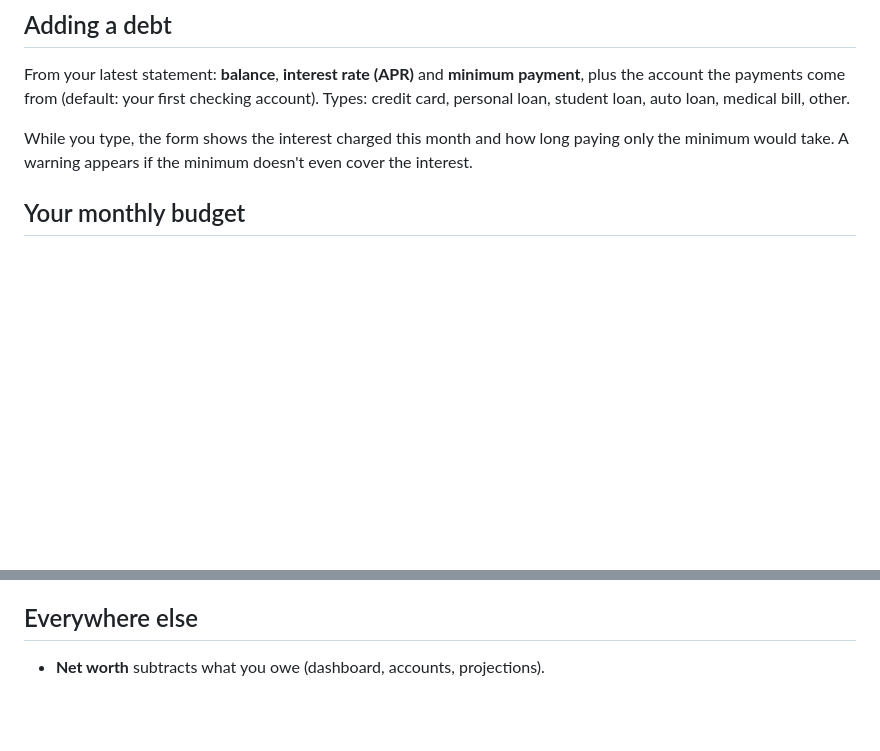
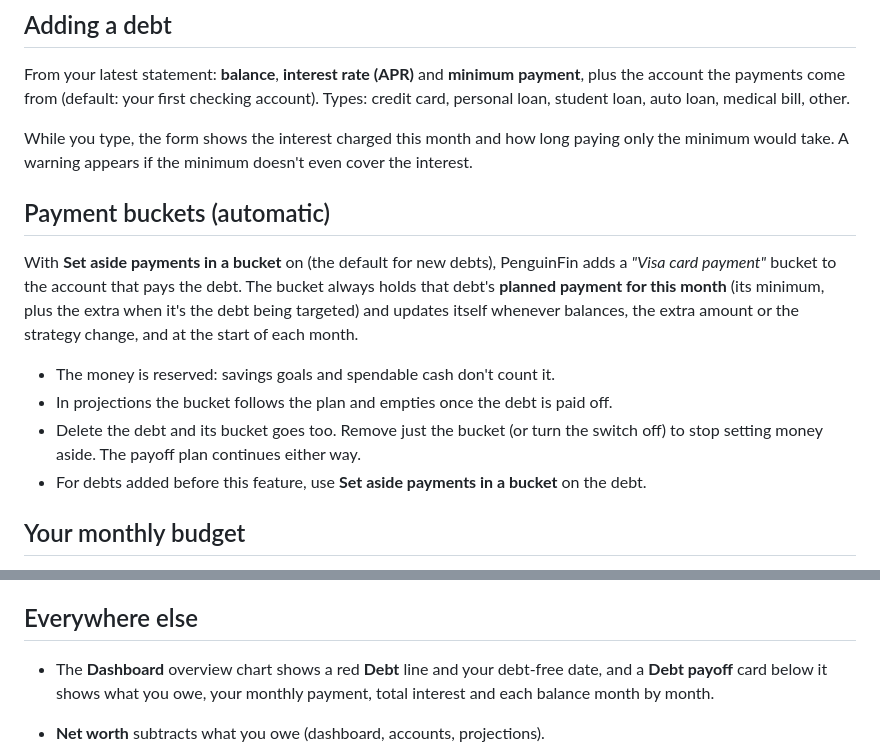
Before and after one commit to tobeoffline64/PenguinFin, a Markdown page: docs/wiki/Debt-Payoff.md, 2 parts joined by grey strips. Rendered like a GitHub page; blank space fills up the shorter version.

```diff
--- a/docs/wiki/Debt-Payoff.md
+++ b/docs/wiki/Debt-Payoff.md
@@ -13,6 +13,19 @@ loan, student loan, auto loan, medical bill, other.
 
 While you type, the form shows the interest charged this month and how long paying only the minimum
 would take. A warning appears if the minimum doesn't even cover the interest.
+
+## Payment buckets (automatic)
+
+With **Set aside payments in a bucket** on (the default for new debts), PenguinFin adds a
+*"Visa card payment"* bucket to the account that pays the debt. The bucket always holds that debt's
+**planned payment for this month** (its minimum, plus the extra when it's the debt being targeted) and
+updates itself whenever balances, the extra amount or the strategy change, and at the start of each month.
+
+- The money is reserved: savings goals and spendable cash don't count it.
+- In projections the bucket follows the plan and empties once the debt is paid off.
+- Delete the debt and its bucket goes too. Remove just the bucket (or turn the switch off) to stop
+  setting money aside. The payoff plan continues either way.
+- For debts added before this feature, use **Set aside payments in a bucket** on the debt.
 
 ## Your monthly budget
 
@@ -45,6 +58,9 @@ same until everything is paid.
 
 ## Everywhere else
 
+- The **Dashboard** overview chart shows a red **Debt** line and your debt-free date, and a **Debt payoff**
+  card below it shows what you owe, your monthly payment, total interest and each balance month by month.
+
 - **Net worth** subtracts what you owe (dashboard, accounts, projections).
 - **Projections** pay debts from their accounts each month according to your plan, and show a Debt line
   and column. Savings goals and cash forecasts include the payments.
```
Also changed, not shown: .github/release-notes.md (+7 -0 lines), docs/wiki/Accounts-and-Buckets.md (+5 -0 lines), docs/screenshots/accounts.png, docs/screenshots/dashboard.png, 15 other files.
